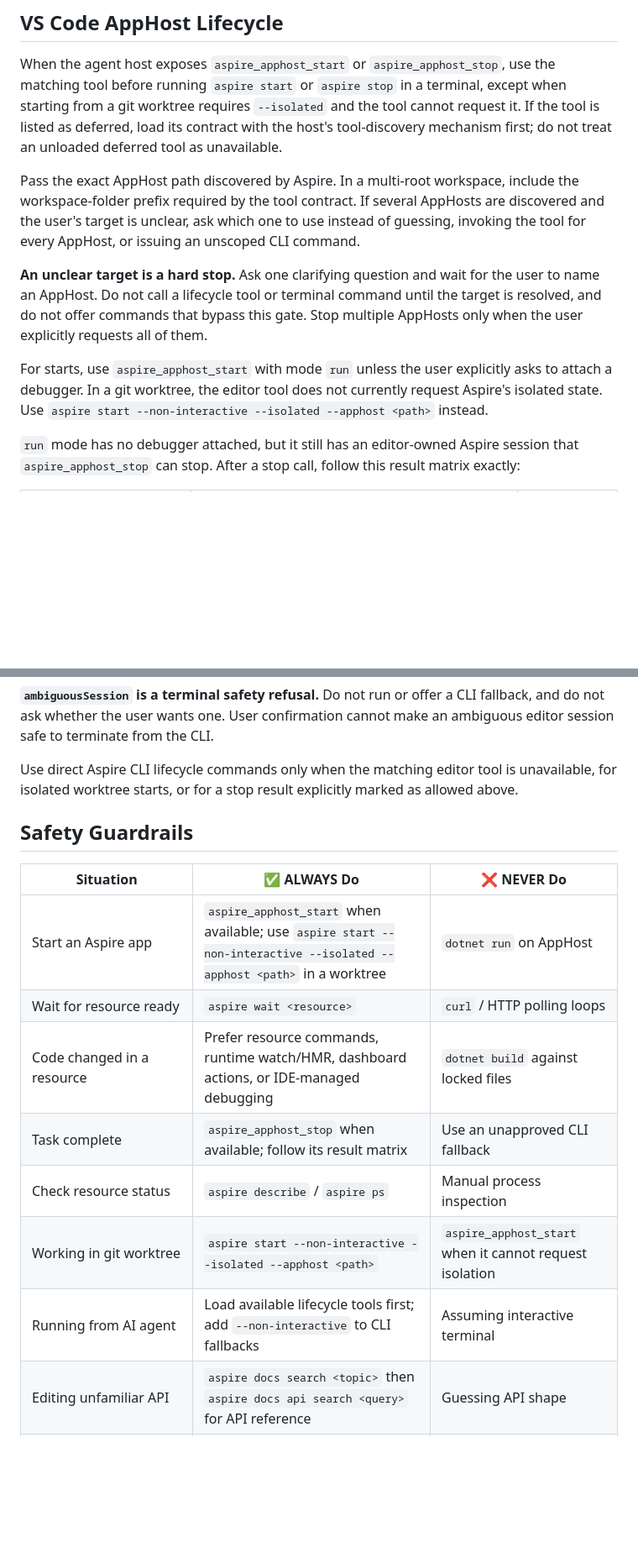
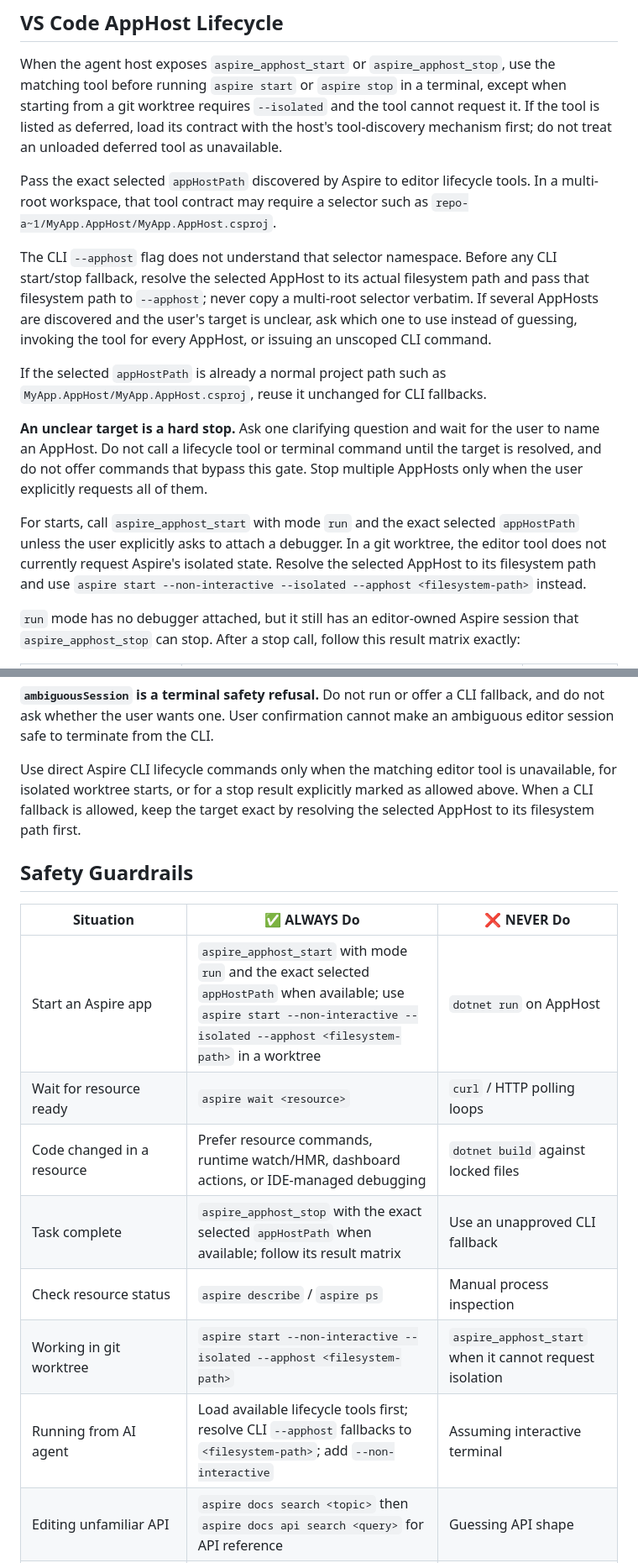
Before and after one commit to microsoft/aspire-skills, a Markdown page: skills/aspire-orchestration/SKILL.md, 2 parts joined by grey strips. Shown at 84% size. Drawn GitHub-style; blank space fills up the shorter version.

Commit message:
Clarify AppHost fallback path semantics
Co-authored-by: Copilot <223556219+Copilot@users.noreply.github.com>
Copilot-Session: 81d73a0c-27b0-45df-9e9c-66ba1f10979e

```diff
--- a/skills/aspire-orchestration/SKILL.md
+++ b/skills/aspire-orchestration/SKILL.md
@@ -59,19 +59,30 @@ starting from a git worktree requires `--isolated` and the tool cannot request i
 tool is listed as deferred, load its contract with the host's tool-discovery mechanism
 first; do not treat an unloaded deferred tool as unavailable.
 
-Pass the exact AppHost path discovered by Aspire. In a multi-root workspace, include the
-workspace-folder prefix required by the tool contract. If several AppHosts are discovered
-and the user's target is unclear, ask which one to use instead of guessing, invoking the
-tool for every AppHost, or issuing an unscoped CLI command.
+Pass the exact selected `appHostPath` discovered by Aspire to editor lifecycle tools. In a
+multi-root workspace, that tool contract may require a selector such as
+`repo-a~1/MyApp.AppHost/MyApp.AppHost.csproj`.
+
+The CLI `--apphost` flag does not understand that selector namespace. Before any CLI
+start/stop fallback, resolve the selected AppHost to its actual filesystem path and pass
+that filesystem path to `--apphost`; never copy a multi-root selector verbatim. If
+several AppHosts are discovered and the user's target is unclear, ask which one to use
+instead of guessing, invoking the tool for every AppHost, or issuing an unscoped CLI
+command.
+
+If the selected `appHostPath` is already a normal project path such as
+`MyApp.AppHost/MyApp.AppHost.csproj`, reuse it unchanged for CLI fallbacks.
 
 **An unclear target is a hard stop.** Ask one clarifying question and wait for the user to
 name an AppHost. Do not call a lifecycle tool or terminal command until the target is
 resolved, and do not offer commands that bypass this gate. Stop multiple AppHosts only
 when the user explicitly requests all of them.
 
-For starts, use `aspire_apphost_start` with mode `run` unless the user explicitly asks to
-attach a debugger. In a git worktree, the editor tool does not currently request Aspire's
-isolated state. Use `aspire start --non-interactive --isolated --apphost <path>` instead.
+For starts, call `aspire_apphost_start` with mode `run` and the exact selected
+`appHostPath` unless the user explicitly asks to attach a debugger. In a git worktree, the
+editor tool does not currently request Aspire's isolated state. Resolve the selected
+AppHost to its filesystem path and use
+`aspire start --non-interactive --isolated --apphost <filesystem-path>` instead.
 
 `run` mode has no debugger attached, but it still has an editor-owned Aspire session that
 `aspire_apphost_stop` can stop. After a stop call, follow this result matrix exactly:
@@ -96,18 +107,20 @@ editor session safe to terminate from the CLI.
 
 Use direct Aspire CLI lifecycle commands only when the matching editor tool is unavailable,
 for isolated worktree starts, or for a stop result explicitly marked as allowed above.
+When a CLI fallback is allowed, keep the target exact by resolving the selected AppHost to
+its filesystem path first.
 
 ## Safety Guardrails
 
 | Situation | ✅ ALWAYS Do | ❌ NEVER Do |
 |-----------|-------------|------------|
-| Start an Aspire app | `aspire_apphost_start` when available; use `aspire start --non-interactive --isolated --apphost <path>` in a worktree | `dotnet run` on AppHost |
+| Start an Aspire app | `aspire_apphost_start` with mode `run` and the exact selected `appHostPath` when available; use `aspire start --non-interactive --isolated --apphost <filesystem-path>` in a worktree | `dotnet run` on AppHost |
 | Wait for resource ready | `aspire wait <resource>` | `curl` / HTTP polling loops |
 | Code changed in a resource | Prefer resource commands, runtime watch/HMR, dashboard actions, or IDE-managed debugging | `dotnet build` against locked files |
-| Task complete | `aspire_apphost_stop` when available; follow its result matrix | Use an unapproved CLI fallback |
+| Task complete | `aspire_apphost_stop` with the exact selected `appHostPath` when available; follow its result matrix | Use an unapproved CLI fallback |
 | Check resource status | `aspire describe` / `aspire ps` | Manual process inspection |
-| Working in git worktree | `aspire start --non-interactive --isolated --apphost <path>` | `aspire_apphost_start` when it cannot request isolation |
-| Running from AI agent | Load available lifecycle tools first; add `--non-interactive` to CLI fallbacks | Assuming interactive terminal |
+| Working in git worktree | `aspire start --non-interactive --isolated --apphost <filesystem-path>` | `aspire_apphost_start` when it cannot request isolation |
+| Running from AI agent | Load available lifecycle tools first; resolve CLI `--apphost` fallbacks to `<filesystem-path>`; add `--non-interactive` | Assuming interactive terminal |
 | Editing unfamiliar API | `aspire docs search <topic>` then `aspire docs api search <query>` for API reference | Guessing API shape |
 | C# AppHost API inspection | Use `dotnet-inspect` skill (if available) for local symbols | Guessing overloads or builder chains |
 | Adding custom dashboard/resource commands | `aspire docs search "custom resource commands"` first | Inventing `WithCommand` patterns without docs |
```
Also changed, not shown: other parts of skills/aspire-orchestration/SKILL.md (+15 -14 lines), 1 other file.
